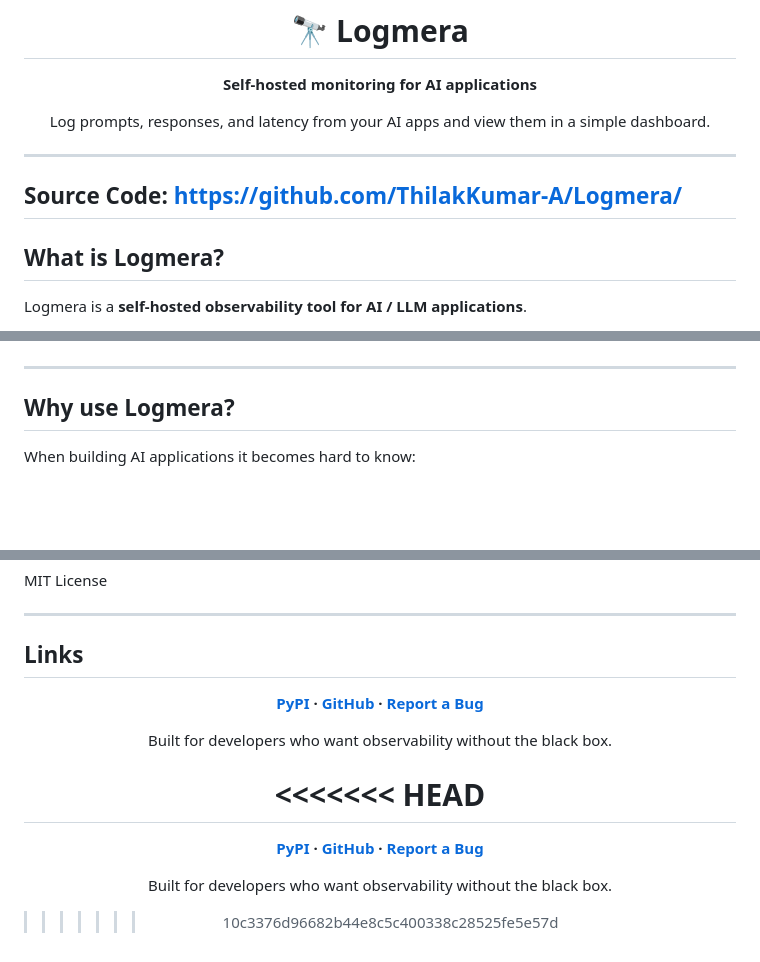
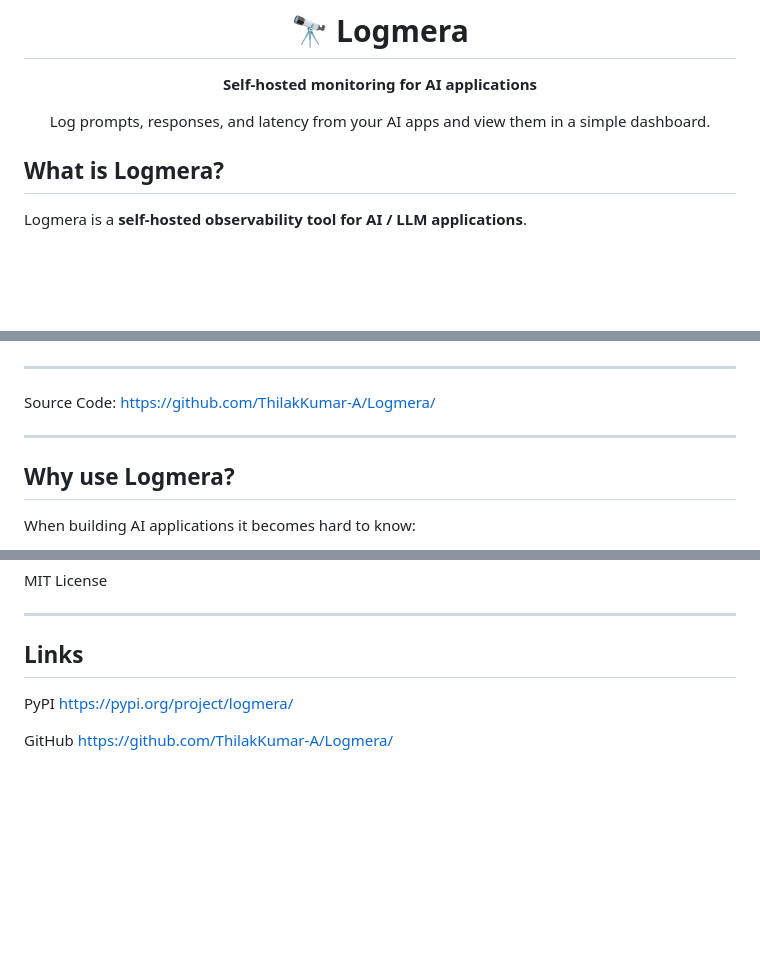
Before and after one commit to ThilakKumar-A/Logmera, a Markdown page: README.md, 3 parts joined by grey strips. GitHub-like rendering; blank space fills up the shorter version.

```diff
--- a/README.md
+++ b/README.md
@@ -8,9 +8,6 @@ Log prompts, responses, and latency from your AI apps and view them in a simple
 
 </div>
 
----
-Source Code: https://github.com/ThilakKumar-A/Logmera/
---
 ## What is Logmera?
 
 Logmera is a **self-hosted observability tool for AI / LLM applications**.
@@ -36,6 +33,9 @@ Your data stays on **your infrastructure**.
 
 ---
 
+Source Code: https://github.com/ThilakKumar-A/Logmera/
+
+---
 ## Why use Logmera?
 
 When building AI applications it becomes hard to know:
@@ -222,20 +222,8 @@ MIT License
 
 ## Links
 
-<div align="center">
+PyPI
+https://pypi.org/project/logmera/
 
-**[PyPI](https://pypi.org/project/logmera/) · [GitHub](https://github.com/ThilakKumar-A/Logmera/) · [Report a Bug](https://github.com/ThilakKumar-A/Logmera/issues)**
-
-Built for developers who want observability without the black box.
-
-<<<<<<< HEAD
-=======
-
-<div align="center">
-
-**[PyPI](https://pypi.org/project/logmera/) · [GitHub](https://github.com/ThilakKumar-A/Logmera/) · [Report a Bug](https://github.com/ThilakKumar-A/Logmera/issues)**
-
-Built for developers who want observability without the black box.
-
->>>>>>> 10c3376d96682b44e8c5c400338c28525fe5e57d
-</div>
+GitHub
+https://github.com/ThilakKumar-A/Logmera/
```
